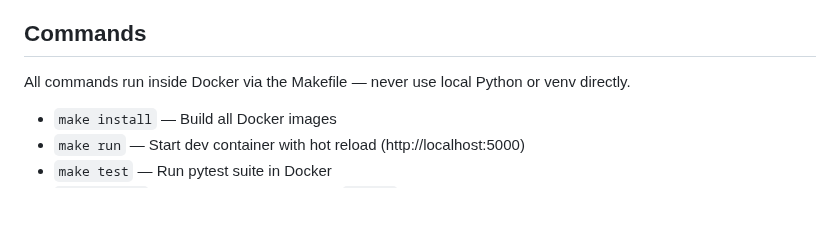
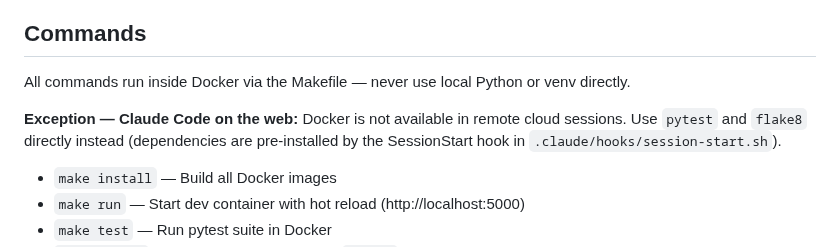
Before and after one commit to Sreyeesh/mentor-site, a Markdown page: CLAUDE.md, the part around the change. Drawn GitHub-style; blank space fills up the shorter version.

Commit message:
docs: note web session exception for Docker commands in CLAUDE.md
https://claude.ai/code/session_01HCa84vn4hHFJWC2Ax9DYKJ

```diff
--- a/CLAUDE.md
+++ b/CLAUDE.md
@@ -5,6 +5,8 @@ This file provides guidance to Claude Code (claude.ai/code) when working with co
 ## Commands
 
 All commands run inside Docker via the Makefile — never use local Python or venv directly.
+
+**Exception — Claude Code on the web:** Docker is not available in remote cloud sessions. Use `pytest` and `flake8` directly instead (dependencies are pre-installed by the SessionStart hook in `.claude/hooks/session-start.sh`).
 
 - `make install` — Build all Docker images
 - `make run` — Start dev container with hot reload (http://localhost:5000)
```
